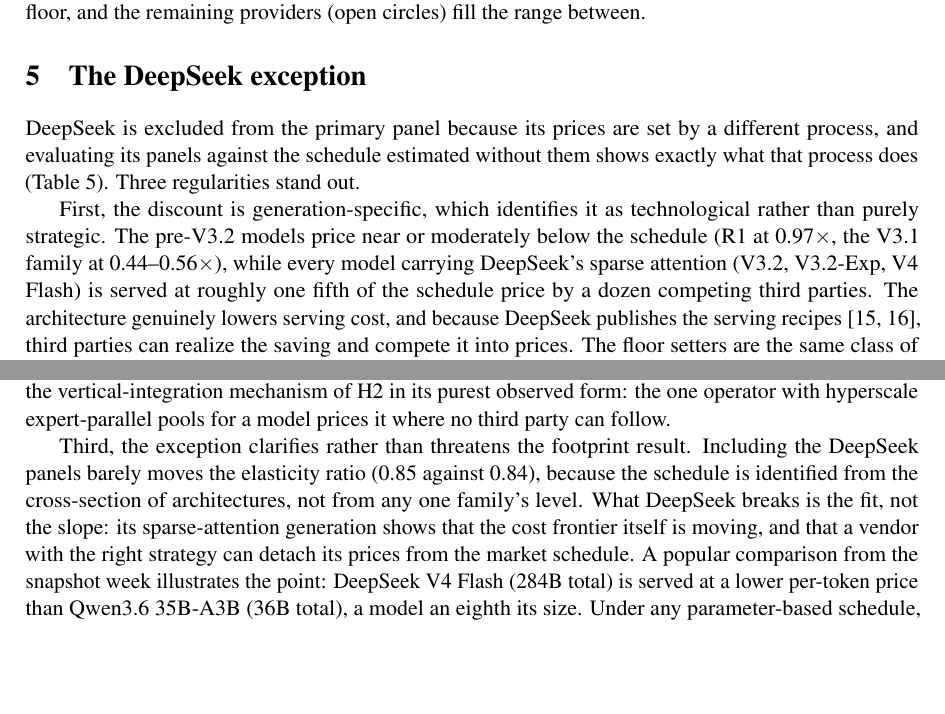
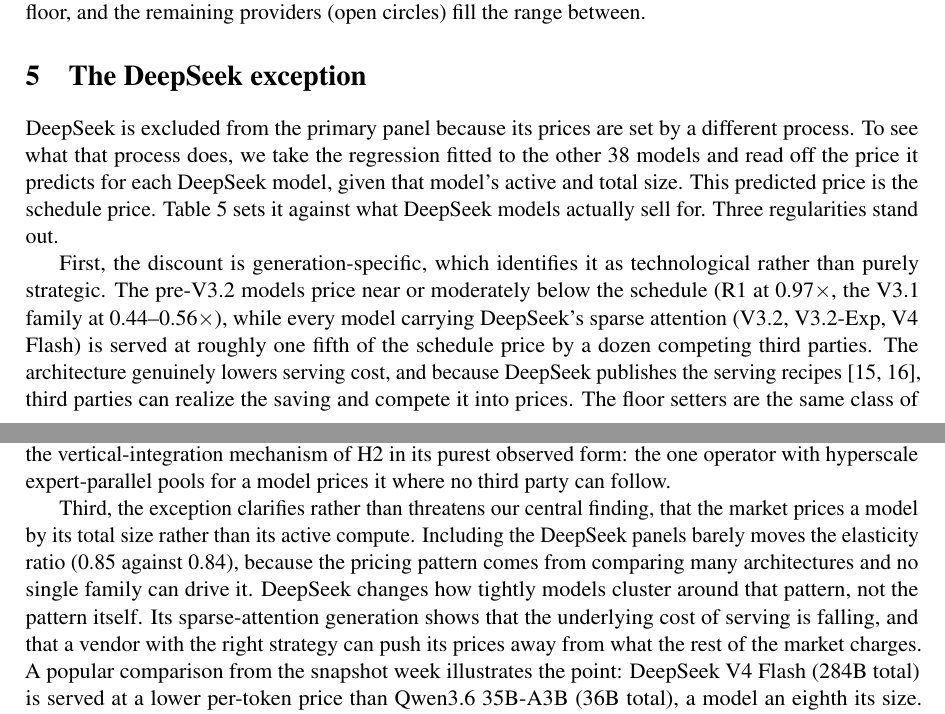
Before and after one commit to juntao/memory_is_the_price, a LaTeX paper (memory_is_the_price.tex): two parts of pages 9 and 10 of 17, joined at a grey line, cut so that both start at the same text, the shorter picture padded with empty space. Compiled offline with pdfLaTeX.

Commit message:
Plain-English pass on jargon shorthands; explain 'schedule' and 'footprint' for a general reader
Following reader feedback that 'schedule' and 'the footprint result' were
unclear:

- The section 5 opening (the DeepSeek exception) is broken into short
  sentences and now defines the schedule price in plain terms: the price the
  regression fitted to the other 38 models predicts for a model of a given
  active and total size. The abstract's and section 3.1's bare uses of
  'schedule' are reworded to jargon-free phrasing, and section 4.1 defines
  'schedule price' at its first results-body use.
- 'total memory footprint' gains a plain gloss at its first (abstract) use:
  the size of the whole model in memory, including every expert.
- The opaque bare-noun shorthands are rewritten: 'the footprint result' ->
  'our central finding, that the market prices a model by its total size
  rather than its active compute'; 'the footprint elasticity' -> 'this
  result' / 'the estimated elasticity'; 'What DeepSeek breaks is the fit, not
  the slope' -> 'DeepSeek changes how tightly models cluster around that
  pattern, not the pattern itself.'
- Two sentences that the edits pushed over the length rule were split.
- Fixed a stale reference: the OpenRouter bibitem said 'all 18 models,
  Accessed 2026-07-01'; now 'schema identical across all models. Snapshot
  collected 2026-07-06.'

Co-Authored-By: Claude Fable 5 <noreply@anthropic.com>

```diff
--- a/memory_is_the_price.tex
+++ b/memory_is_the_price.tex
@@ -578,9 +581,11 @@
 \label{sec:deepseek}
 
 DeepSeek is excluded from the primary panel because its prices are set by a
-different process, and evaluating its panels against the schedule estimated
-without them shows exactly what that process does
-(Table~\ref{tab:deepseek}). Three regularities stand out.
+different process. To see what that process does, we take the regression
+fitted to the other 38 models and read off the price it predicts for each
+DeepSeek model, given that model's active and total size. This predicted
+price is the schedule price. Table~\ref{tab:deepseek} sets it against what
+DeepSeek models actually sell for. Three regularities stand out.
 
 \begin{table}[t]
 \centering
@@ -624,13 +629,15 @@
 operator with hyperscale expert-parallel pools for a model prices it where
 no third party can follow.
 
-Third, the exception clarifies rather than threatens the footprint result.
-Including the DeepSeek panels barely moves the elasticity ratio (0.85
-against 0.84), because the schedule is identified from the cross-section of
-architectures, not from any one family's level. What DeepSeek breaks is the
-fit, not the slope: its sparse-attention generation shows that the cost
-frontier itself is moving, and that a vendor with the right strategy can
-detach its prices from the market schedule. A popular comparison from the
+Third, the exception clarifies rather than threatens our central finding,
+that the market prices a model by its total size rather than its active
+compute. Including the DeepSeek panels barely moves the elasticity ratio
+(0.85 against 0.84), because the pricing pattern comes from comparing many
+architectures and no single family can drive it. DeepSeek changes how
+tightly models cluster around that pattern, not the pattern itself. Its
+sparse-attention generation shows that the underlying cost of serving is
+falling, and that a vendor with the right strategy can push its prices away
+from what the rest of the market charges. A popular comparison from the
 snapshot week illustrates the point: DeepSeek V4 Flash (284B total) is
 served at a lower per-token price than Qwen3.6 35B-A3B (36B total), a
 model an eighth its size. Under any parameter-based schedule, including
```
Also changed, not shown: memory_is_the_price.pdf, memory_is_the_price.tex (38 more changed lines).
